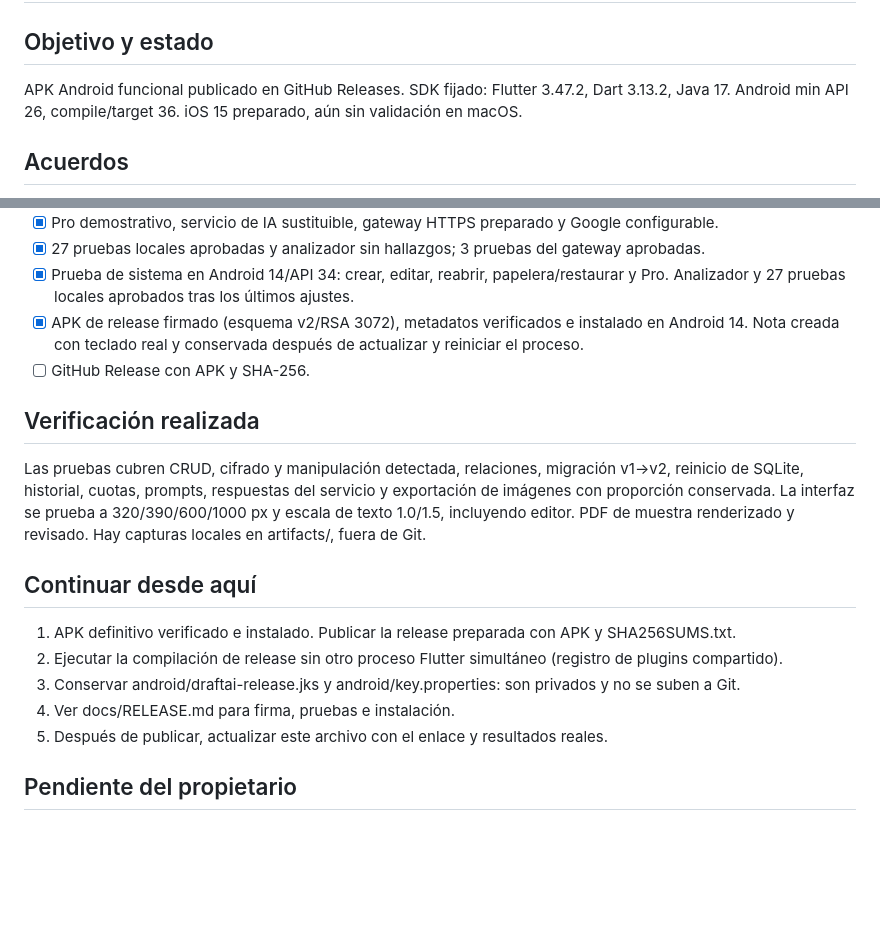
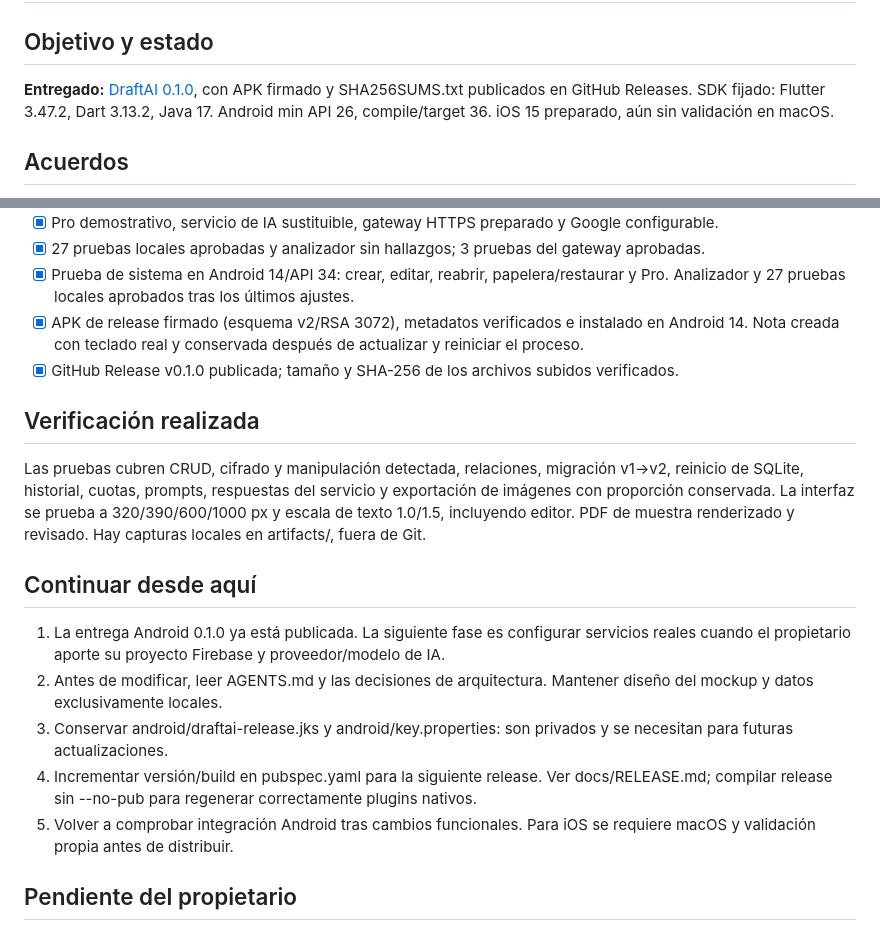
Before and after one commit to Yuuki-2026/DraftAI, a Markdown page: docs/PROGRESS.md, 2 parts joined by grey strips. Drawn GitHub-style; blank space fills up the shorter version.

Commit message:
docs: registrar entrega de release Android 0.1.0

```diff
--- a/docs/PROGRESS.md
+++ b/docs/PROGRESS.md
@@ -1,7 +1,7 @@
 # Continuidad de DraftAI
 
 ## Objetivo y estado
-APK Android funcional publicado en GitHub Releases. SDK fijado: Flutter 3.47.2, Dart 3.13.2, Java 17. Android min API 26, compile/target 36. iOS 15 preparado, aún sin validación en macOS.
+**Entregado:** [DraftAI 0.1.0](https://github.com/Yuuki-2026/DraftAI/releases/tag/v0.1.0), con APK firmado y SHA256SUMS.txt publicados en GitHub Releases. SDK fijado: Flutter 3.47.2, Dart 3.13.2, Java 17. Android min API 26, compile/target 36. iOS 15 preparado, aún sin validación en macOS.
 
 ## Acuerdos
 Notas exclusivamente locales. Diseño canónico en Contexto/Mockup/mockup_screens y mockup.css, sin modificar las referencias. Gratis adjunta imágenes sin OCR. Pro demostrativo habilita el flujo OCR futuro; las demostraciones dicen expresamente que no leyeron las imágenes. Luna y Jev siguen sin identificadores/API oficiales confirmados. Claves privadas únicamente en el gateway.
@@ -15,17 +15,17 @@ Notas exclusivamente locales. Diseño canónico en Contexto/Mockup/mockup_screen
 - [x] 27 pruebas locales aprobadas y analizador sin hallazgos; 3 pruebas del gateway aprobadas.
 - [x] Prueba de sistema en Android 14/API 34: crear, editar, reabrir, papelera/restaurar y Pro. Analizador y 27 pruebas locales aprobados tras los últimos ajustes.
 - [x] APK de release firmado (esquema v2/RSA 3072), metadatos verificados e instalado en Android 14. Nota creada con teclado real y conservada después de actualizar y reiniciar el proceso.
-- [ ] GitHub Release con APK y SHA-256.
+- [x] GitHub Release v0.1.0 publicada; tamaño y SHA-256 de los archivos subidos verificados.
 
 ## Verificación realizada
 Las pruebas cubren CRUD, cifrado y manipulación detectada, relaciones, migración v1→v2, reinicio de SQLite, historial, cuotas, prompts, respuestas del servicio y exportación de imágenes con proporción conservada. La interfaz se prueba a 320/390/600/1000 px y escala de texto 1.0/1.5, incluyendo editor. PDF de muestra renderizado y revisado. Hay capturas locales en artifacts/, fuera de Git.
 
 ## Continuar desde aquí
-1. APK definitivo verificado e instalado. Publicar la release preparada con APK y SHA256SUMS.txt.
-2. Ejecutar la compilación de release sin otro proceso Flutter simultáneo (registro de plugins compartido).
-3. Conservar android/draftai-release.jks y android/key.properties: son privados y no se suben a Git.
-4. Ver docs/RELEASE.md para firma, pruebas e instalación.
-5. Después de publicar, actualizar este archivo con el enlace y resultados reales.
+1. La entrega Android 0.1.0 ya está publicada. La siguiente fase es configurar servicios reales cuando el propietario aporte su proyecto Firebase y proveedor/modelo de IA.
+2. Antes de modificar, leer AGENTS.md y las decisiones de arquitectura. Mantener diseño del mockup y datos exclusivamente locales.
+3. Conservar android/draftai-release.jks y android/key.properties: son privados y se necesitan para futuras actualizaciones.
+4. Incrementar versión/build en pubspec.yaml para la siguiente release. Ver docs/RELEASE.md; compilar release sin --no-pub para regenerar correctamente plugins nativos.
+5. Volver a comprobar integración Android tras cambios funcionales. Para iOS se requiere macOS y validación propia antes de distribuir.
 
 ## Pendiente del propietario
 Configurar Firebase/Google y el proveedor real de IA según docs/CONFIGURATION.md. No se necesitan para el modo invitado local. El gateway es de referencia; producción requiere alojamiento, cuotas compartidas y derechos de pago verificados. No hay sincronización ni pagos reales.
```
